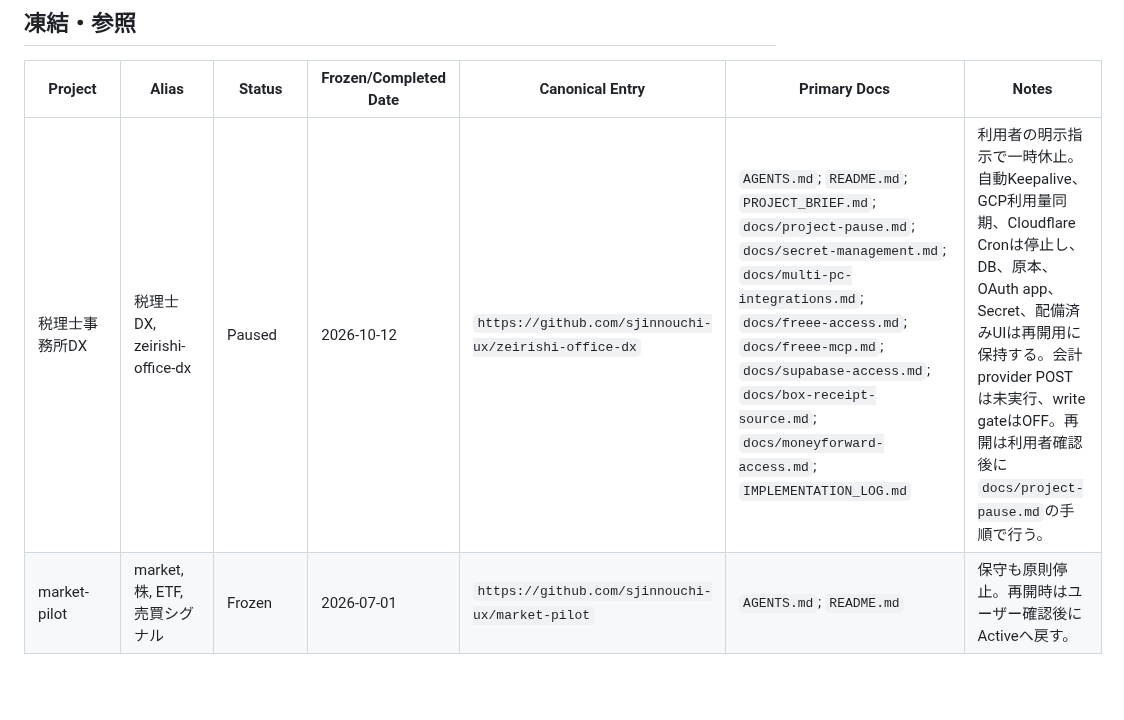
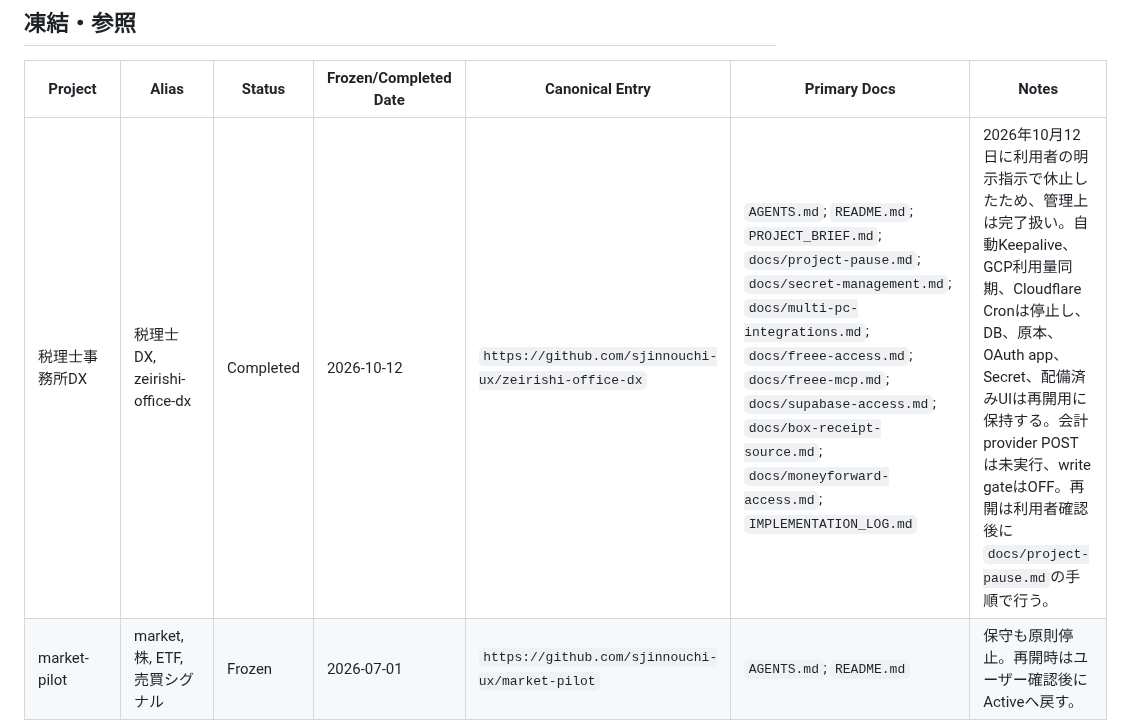
Before and after one commit to sjinnouchi-ux/workspace, a Markdown page: PROJECTS.md, the part around the change. Rendered like a GitHub page; blank space fills up the shorter version.

Commit message:
docs: mark tax DX project completed (#67)
Co-authored-by: sjinnouchi-ux <285629432+sjinnouchi-ux@users.noreply.github.com>

```diff
--- a/PROJECTS.md
+++ b/PROJECTS.md
@@ -35,7 +35,7 @@ https://raw.githubusercontent.com/sjinnouchi-ux/workspace/main/codex/CODEX_DESKT
 
 | Project | Alias | Status | Frozen/Completed Date | Canonical Entry | Primary Docs | Notes |
 |---|---|---|---|---|---|---|
-| 税理士事務所DX | 税理士DX, zeirishi-office-dx | Paused | 2026-10-12 | `https://github.com/sjinnouchi-ux/zeirishi-office-dx` | `AGENTS.md`; `README.md`; `PROJECT_BRIEF.md`; `docs/project-pause.md`; `docs/secret-management.md`; `docs/multi-pc-integrations.md`; `docs/freee-access.md`; `docs/freee-mcp.md`; `docs/supabase-access.md`; `docs/box-receipt-source.md`; `docs/moneyforward-access.md`; `IMPLEMENTATION_LOG.md` | 利用者の明示指示で一時休止。自動Keepalive、GCP利用量同期、Cloudflare Cronは停止し、DB、原本、OAuth app、Secret、配備済みUIは再開用に保持する。会計provider POSTは未実行、write gateはOFF。再開は利用者確認後に`docs/project-pause.md`の手順で行う。 |
+| 税理士事務所DX | 税理士DX, zeirishi-office-dx | Completed | 2026-10-12 | `https://github.com/sjinnouchi-ux/zeirishi-office-dx` | `AGENTS.md`; `README.md`; `PROJECT_BRIEF.md`; `docs/project-pause.md`; `docs/secret-management.md`; `docs/multi-pc-integrations.md`; `docs/freee-access.md`; `docs/freee-mcp.md`; `docs/supabase-access.md`; `docs/box-receipt-source.md`; `docs/moneyforward-access.md`; `IMPLEMENTATION_LOG.md` | 2026年10月12日に利用者の明示指示で休止したため、管理上は完了扱い。自動Keepalive、GCP利用量同期、Cloudflare Cronは停止し、DB、原本、OAuth app、Secret、配備済みUIは再開用に保持する。会計provider POSTは未実行、write gateはOFF。再開は利用者確認後に`docs/project-pause.md`の手順で行う。 |
 | market-pilot | market, 株, ETF, 売買シグナル | Frozen | 2026-07-01 | `https://github.com/sjinnouchi-ux/market-pilot` | `AGENTS.md`; `README.md` | 保守も原則停止。再開時はユーザー確認後にActiveへ戻す。 |
 | API Monitor（独立版） | 旧API Monitor, legacy-api-monitor | Merged / Legacy | 2026-07-22 | `https://github.com/sjinnouchi-ux/api-monitor` | `AGENTS.md`; `PROJECT_BRIEF.md`; `DESIGN_LOG.md`; `IMPLEMENTATION_LOG.md`; `docs/secret-management.md` | 現役機能は管理ターミナルへ統合済み。旧Windows Streamlit、SQLite、provider同期実装、移行履歴の参照用として保持する。GitHub repoのarchiveとlegacy secret/IAM cleanupは別承認。 |
 | Kアラート・テスト開発 | k-alert-test, Kアラートテスト | Archived / Legacy | 2026-07-09 | なし | なし | 過去にテスト版が存在したことだけを残す。現行はKアラート本番開発を参照。 |
```
